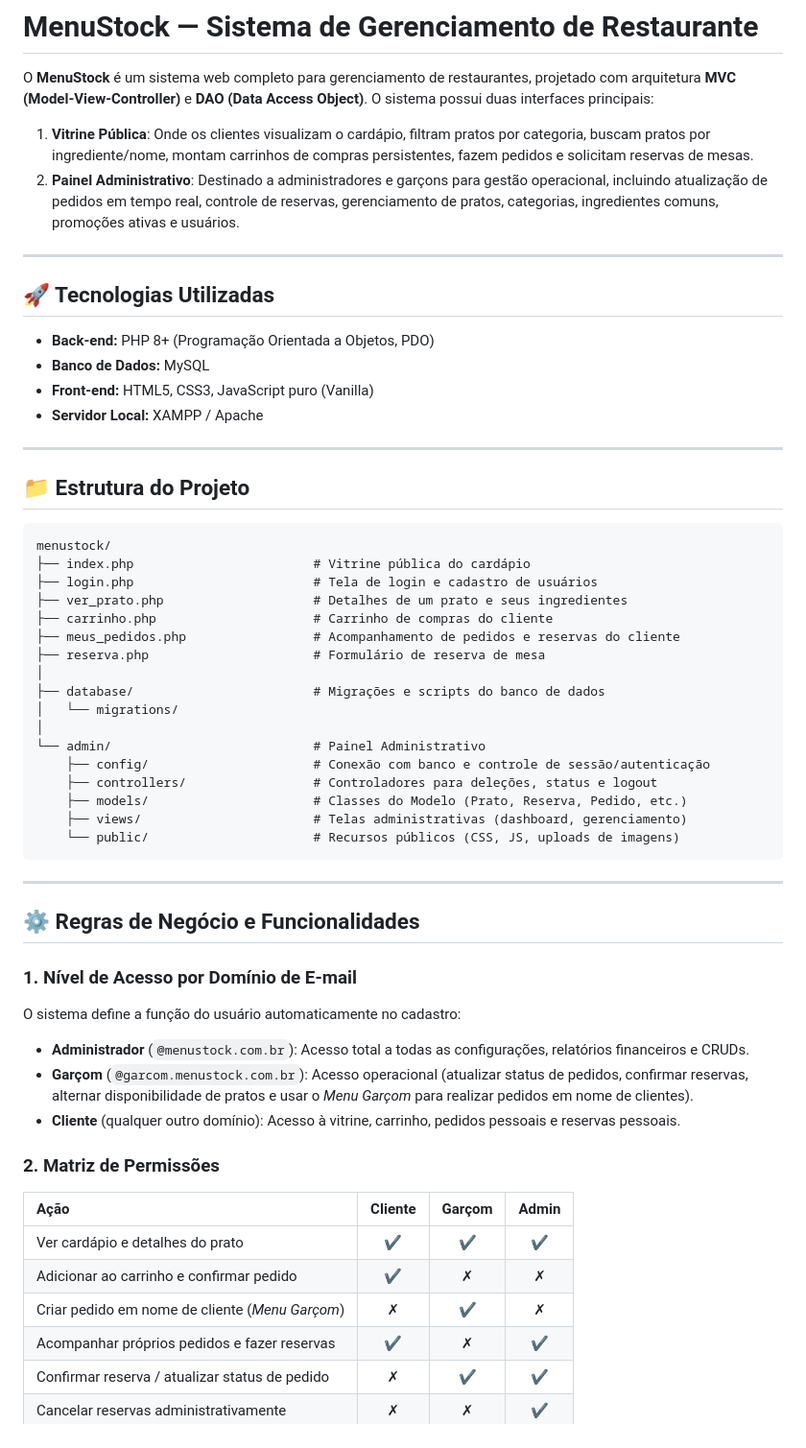
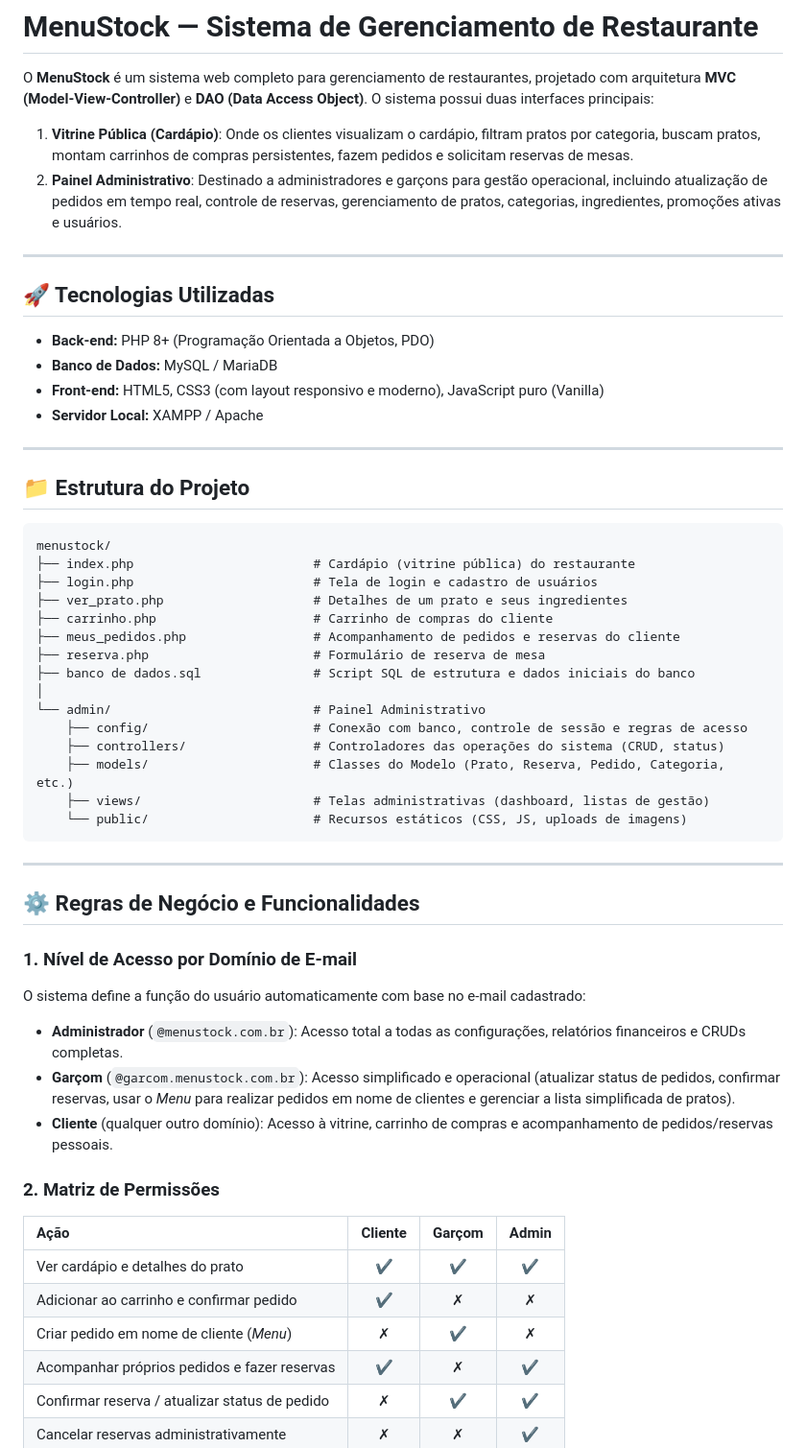
Before and after one commit to EduardoRodrigues22/MenuStock, a Markdown page: README.md, the part around one of its changes. Shown at 96% size. Drawn GitHub-style.

Commit message:
docs: atualiza README com novos fluxos do garçom, reservas e script do banco

````diff
--- a/README.md
+++ b/README.md
@@ -1,16 +1,16 @@
 # MenuStock — Sistema de Gerenciamento de Restaurante
 
 O **MenuStock** é um sistema web completo para gerenciamento de restaurantes, projetado com arquitetura **MVC (Model-View-Controller)** e **DAO (Data Access Object)**. O sistema possui duas interfaces principais:
-1. **Vitrine Pública**: Onde os clientes visualizam o cardápio, filtram pratos por categoria, buscam pratos por ingrediente/nome, montam carrinhos de compras persistentes, fazem pedidos e solicitam reservas de mesas.
-2. **Painel Administrativo**: Destinado a administradores e garçons para gestão operacional, incluindo atualização de pedidos em tempo real, controle de reservas, gerenciamento de pratos, categorias, ingredientes comuns, promoções ativas e usuários.
+1. **Vitrine Pública (Cardápio)**: Onde os clientes visualizam o cardápio, filtram pratos por categoria, buscam pratos, montam carrinhos de compras persistentes, fazem pedidos e solicitam reservas de mesas.
+2. **Painel Administrativo**: Destinado a administradores e garçons para gestão operacional, incluindo atualização de pedidos em tempo real, controle de reservas, gerenciamento de pratos, categorias, ingredientes, promoções ativas e usuários.
 
 ---
 
 ## 🚀 Tecnologias Utilizadas
 
 * **Back-end:** PHP 8+ (Programação Orientada a Objetos, PDO)
-* **Banco de Dados:** MySQL
-* **Front-end:** HTML5, CSS3, JavaScript puro (Vanilla)
+* **Banco de Dados:** MySQL / MariaDB
+* **Front-end:** HTML5, CSS3 (com layout responsivo e moderno), JavaScript puro (Vanilla)
 * **Servidor Local:** XAMPP / Apache
 
 ---
@@ -19,22 +19,20 @@ O **MenuStock** é um sistema web completo para gerenciamento de restaurantes, p
 
 ```text
 menustock/
-├── index.php                        # Vitrine pública do cardápio
+├── index.php                        # Cardápio (vitrine pública) do restaurante
 ├── login.php                        # Tela de login e cadastro de usuários
 ├── ver_prato.php                    # Detalhes de um prato e seus ingredientes
 ├── carrinho.php                     # Carrinho de compras do cliente
 ├── meus_pedidos.php                 # Acompanhamento de pedidos e reservas do cliente
 ├── reserva.php                      # Formulário de reserva de mesa
-│
-├── database/                        # Migrações e scripts do banco de dados
-│   └── migrations/
+├── banco de dados.sql               # Script SQL de estrutura e dados iniciais do banco
 │
 └── admin/                           # Painel Administrativo
-    ├── config/                      # Conexão com banco e controle de sessão/autenticação
-    ├── controllers/                 # Controladores para deleções, status e logout
-    ├── models/                      # Classes do Modelo (Prato, Reserva, Pedido, etc.)
-    ├── views/                       # Telas administrativas (dashboard, gerenciamento)
-    └── public/                      # Recursos públicos (CSS, JS, uploads de imagens)
+    ├── config/                      # Conexão com banco, controle de sessão e regras de acesso
+    ├── controllers/                 # Controladores das operações do sistema (CRUD, status)
+    ├── models/                      # Classes do Modelo (Prato, Reserva, Pedido, Categoria, etc.)
+    ├── views/                       # Telas administrativas (dashboard, listas de gestão)
+    └── public/                      # Recursos estáticos (CSS, JS, uploads de imagens)
 ```
 
 ---
@@ -42,17 +40,17 @@ menustock/
 ## ⚙️ Regras de Negócio e Funcionalidades
 
 ### 1. Nível de Acesso por Domínio de E-mail
-O sistema define a função do usuário automaticamente no cadastro:
-* **Administrador** (`@menustock.com.br`): Acesso total a todas as configurações, relatórios financeiros e CRUDs.
-* **Garçom** (`@garcom.menustock.com.br`): Acesso operacional (atualizar status de pedidos, confirmar reservas, alternar disponibilidade de pratos e usar o *Menu Garçom* para realizar pedidos em nome de clientes).
-* **Cliente** (qualquer outro domínio): Acesso à vitrine, carrinho, pedidos pessoais e reservas pessoais.
+O sistema define a função do usuário automaticamente com base no e-mail cadastrado:
+* **Administrador** (`@menustock.com.br`): Acesso total a todas as configurações, relatórios financeiros e CRUDs completas.
+* **Garçom** (`@garcom.menustock.com.br`): Acesso simplificado e operacional (atualizar status de pedidos, confirmar reservas, usar o *Menu* para realizar pedidos em nome de clientes e gerenciar a lista simplificada de pratos).
+* **Cliente** (qualquer outro domínio): Acesso à vitrine, carrinho de compras e acompanhamento de pedidos/reservas pessoais.
 
 ### 2. Matriz de Permissões
 | Ação | Cliente | Garçom | Admin |
 | :--- | :---: | :---: | :---: |
 | Ver cardápio e detalhes do prato | ✔ | ✔ | ✔ |
 | Adicionar ao carrinho e confirmar pedido | ✔ | ✗ | ✗ |
-| Criar pedido em nome de cliente (*Menu Garçom*) | ✗ | ✔ | ✗ |
+| Criar pedido em nome de cliente (*Menu*) | ✗ | ✔ | ✗ |
 | Acompanhar próprios pedidos e fazer reservas | ✔ | ✗ | ✔ |
 | Confirmar reserva / atualizar status de pedido | ✗ | ✔ | ✔ |
 | Cancelar reservas administrativamente | ✗ | ✗ | ✔ |
````
Also changed, not shown: other parts of README.md (+22 -15 lines).
